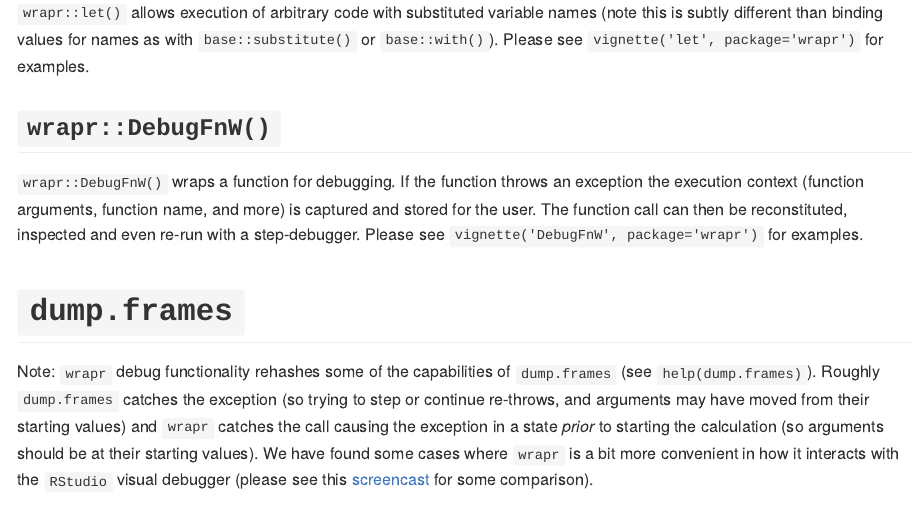
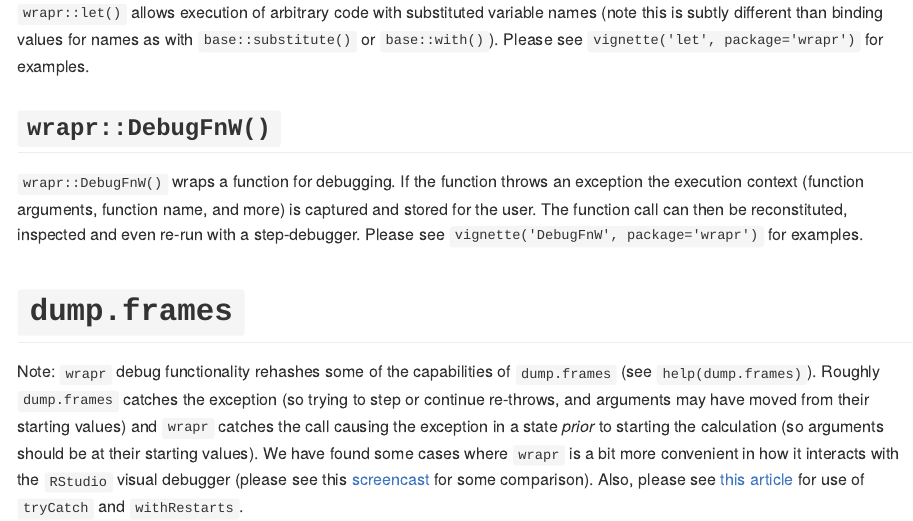
Before and after one commit to WinVector/wrapr, an R Markdown document (README.Rmd): the page in a window 1100 px wide, from 1010 px down. The pictures show the output file README.md that the author committed with the source, drawn offline in the style of GitHub.

Commit message:
Link to tryCatch article

```diff
--- a/README.Rmd
+++ b/README.Rmd
@@ -47,4 +47,5 @@
 
 # `dump.frames`
 
-Note: `wrapr` debug functionality rehashes some of the capabilities of `dump.frames` (see `help(dump.frames)`).  Roughly `dump.frames` catches the exception (so trying to step or continue re-throws, and arguments may have moved from their starting values) and `wrapr` catches the call causing the exception in a state *prior* to starting the calculation (so arguments should be at their starting values).  We have found some cases where `wrapr` is a bit more convenient in how it interacts with the `RStudio` visual debugger (please see this [screencast](https://youtu.be/2NCj4Hacm8E?list=PLAKBwakacHbQT51nPHex1on3YNCCmggZA) for some comparison).
+Note: `wrapr` debug functionality rehashes some of the capabilities of `dump.frames` (see `help(dump.frames)`).  Roughly `dump.frames` catches the exception (so trying to step or continue re-throws, and arguments may have moved from their starting values) and `wrapr` catches the call causing the exception in a state *prior* to starting the calculation (so arguments should be at their starting values).  We have found some cases where `wrapr` is a bit more convenient in how it interacts with the `RStudio` visual debugger (please see this [screencast](https://youtu.be/2NCj4Hacm8E?list=PLAKBwakacHbQT51nPHex1on3YNCCmggZA) for some comparison). Also, please see [this article](http://www.win-vector.com/blog/2012/10/error-handling-in-r/) for use of <code>tryCatch</code> and
+<code>withRestarts</code>.
```
Also changed, not shown: R/DebugFn.R (+8 -3 lines), vignettes/DebugFnW.Rmd (+2 -1 lines), README.md, 6 other files.
